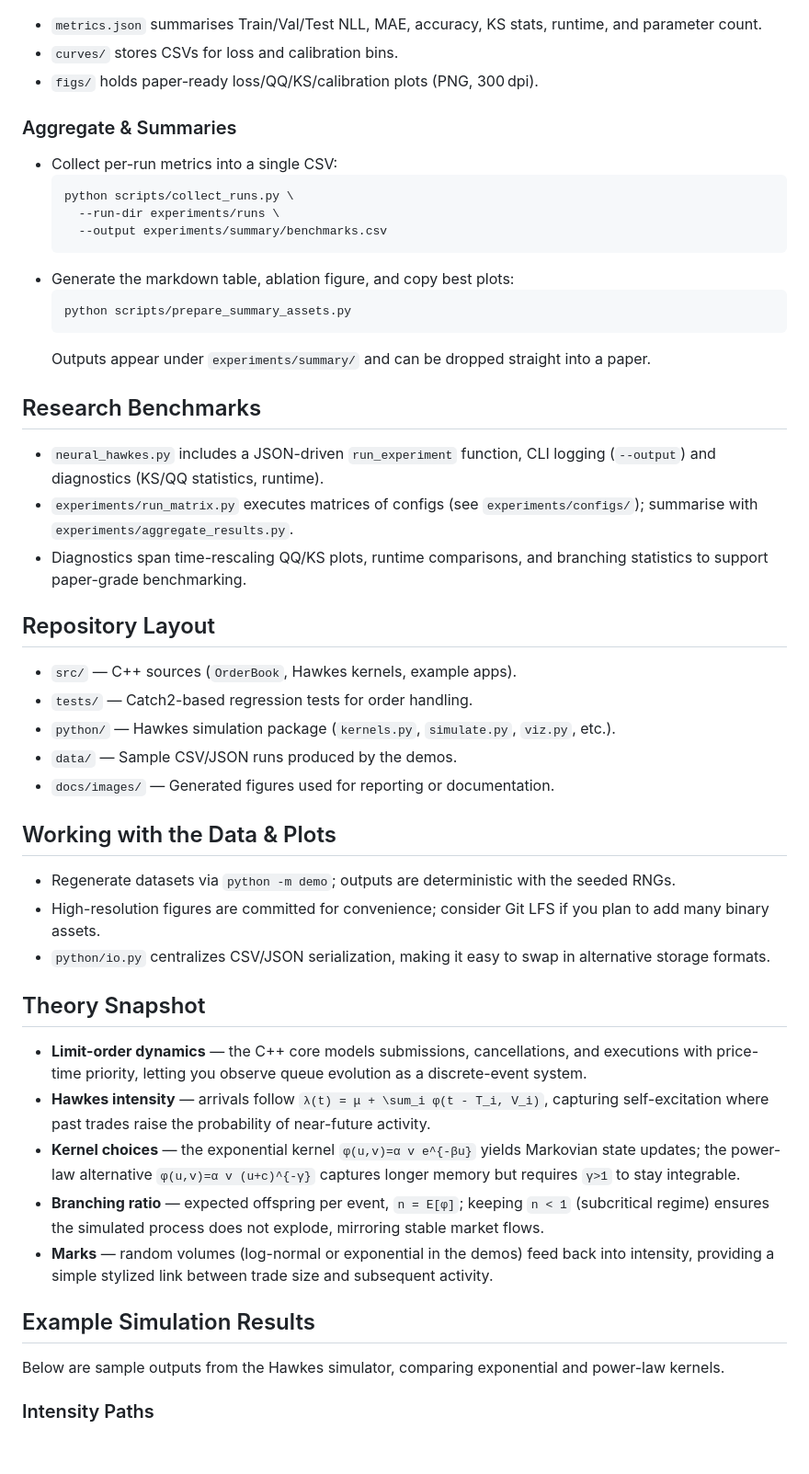
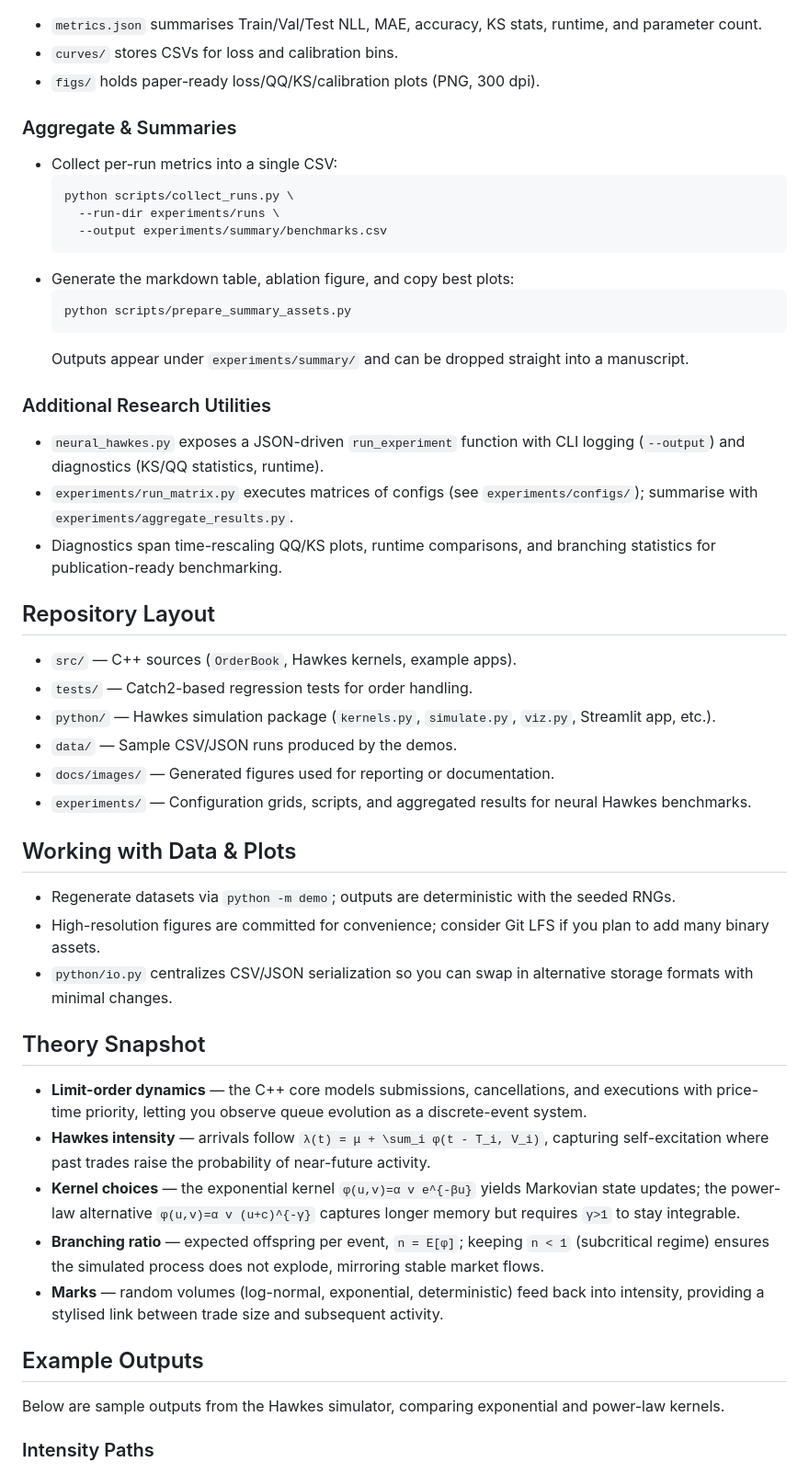
Before and after one commit to s24elkar/High-frequency-trading-simulator, a Markdown page: README.md, the part around one of its changes. Shown at 92% size. Drawn GitHub-style; blank space fills up the shorter version.

````diff
--- a/README.md
+++ b/README.md
@@ -93,7 +131,7 @@ Each run logs deterministic seeds and checkpoints. Artefacts land in `experiment
 
 - `metrics.json` summarises Train/Val/Test NLL, MAE, accuracy, KS stats, runtime, and parameter count.
 - `curves/` stores CSVs for loss and calibration bins.
-- `figs/` holds paper-ready loss/QQ/KS/calibration plots (PNG, 300 dpi).
+- `figs/` holds paper-ready loss/QQ/KS/calibration plots (PNG, 300 dpi).
 
 ### Aggregate & Summaries
 - Collect per-run metrics into a single CSV:
@@ -106,33 +144,34 @@ Each run logs deterministic seeds and checkpoints. Artefacts land in `experiment
   ```bash
   python scripts/prepare_summary_assets.py
   ```
-  Outputs appear under `experiments/summary/` and can be dropped straight into a paper.
+  Outputs appear under `experiments/summary/` and can be dropped straight into a manuscript.
 
-## Research Benchmarks
-- `neural_hawkes.py` includes a JSON-driven `run_experiment` function, CLI logging (`--output`) and diagnostics (KS/QQ statistics, runtime).
+### Additional Research Utilities
+- `neural_hawkes.py` exposes a JSON-driven `run_experiment` function with CLI logging (`--output`) and diagnostics (KS/QQ statistics, runtime).
 - `experiments/run_matrix.py` executes matrices of configs (see `experiments/configs/`); summarise with `experiments/aggregate_results.py`.
-- Diagnostics span time-rescaling QQ/KS plots, runtime comparisons, and branching statistics to support paper-grade benchmarking.
+- Diagnostics span time-rescaling QQ/KS plots, runtime comparisons, and branching statistics for publication-ready benchmarking.
 
 ## Repository Layout
 - `src/` — C++ sources (`OrderBook`, Hawkes kernels, example apps).
 - `tests/` — Catch2-based regression tests for order handling.
-- `python/` — Hawkes simulation package (`kernels.py`, `simulate.py`, `viz.py`, etc.).
+- `python/` — Hawkes simulation package (`kernels.py`, `simulate.py`, `viz.py`, Streamlit app, etc.).
 - `data/` — Sample CSV/JSON runs produced by the demos.
 - `docs/images/` — Generated figures used for reporting or documentation.
+- `experiments/` — Configuration grids, scripts, and aggregated results for neural Hawkes benchmarks.
 
-## Working with the Data & Plots
+## Working with Data & Plots
 - Regenerate datasets via `python -m demo`; outputs are deterministic with the seeded RNGs.
 - High-resolution figures are committed for convenience; consider Git LFS if you plan to add many binary assets.
-- `python/io.py` centralizes CSV/JSON serialization, making it easy to swap in alternative storage formats.
+- `python/io.py` centralizes CSV/JSON serialization so you can swap in alternative storage formats with minimal changes.
 
 ## Theory Snapshot
 - **Limit-order dynamics** — the C++ core models submissions, cancellations, and executions with price-time priority, letting you observe queue evolution as a discrete-event system.
 - **Hawkes intensity** — arrivals follow `λ(t) = μ + \sum_i φ(t - T_i, V_i)`, capturing self-excitation where past trades raise the probability of near-future activity.
 - **Kernel choices** — the exponential kernel `φ(u,v)=α v e^{-βu}` yields Markovian state updates; the power-law alternative `φ(u,v)=α v (u+c)^{-γ}` captures longer memory but requires `γ>1` to stay integrable.
 - **Branching ratio** — expected offspring per event, `n = E[φ]`; keeping `n < 1` (subcritical regime) ensures the simulated process does not explode, mirroring stable market flows.
-- **Marks** — random volumes (log-normal or exponential in the demos) feed back into intensity, providing a simple stylized link between trade size and subsequent activity.
+- **Marks** — random volumes (log-normal, exponential, deterministic) feed back into intensity, providing a stylised link between trade size and subsequent activity.
 
-## Example Simulation Results
+## Example Outputs
 
 Below are sample outputs from the Hawkes simulator, comparing exponential and power-law kernels.
 
````
Also changed, not shown: other parts of README.md (+51 -13 lines).
